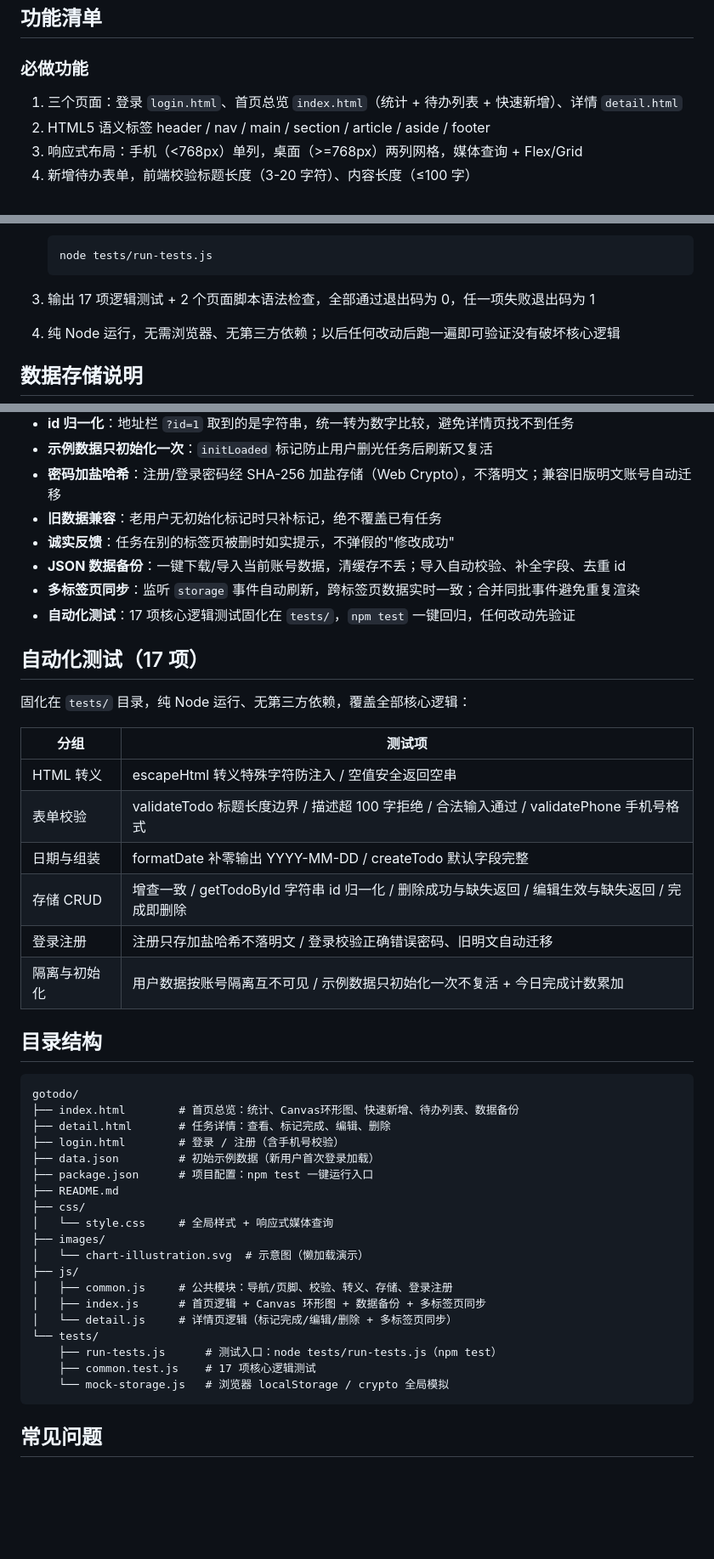
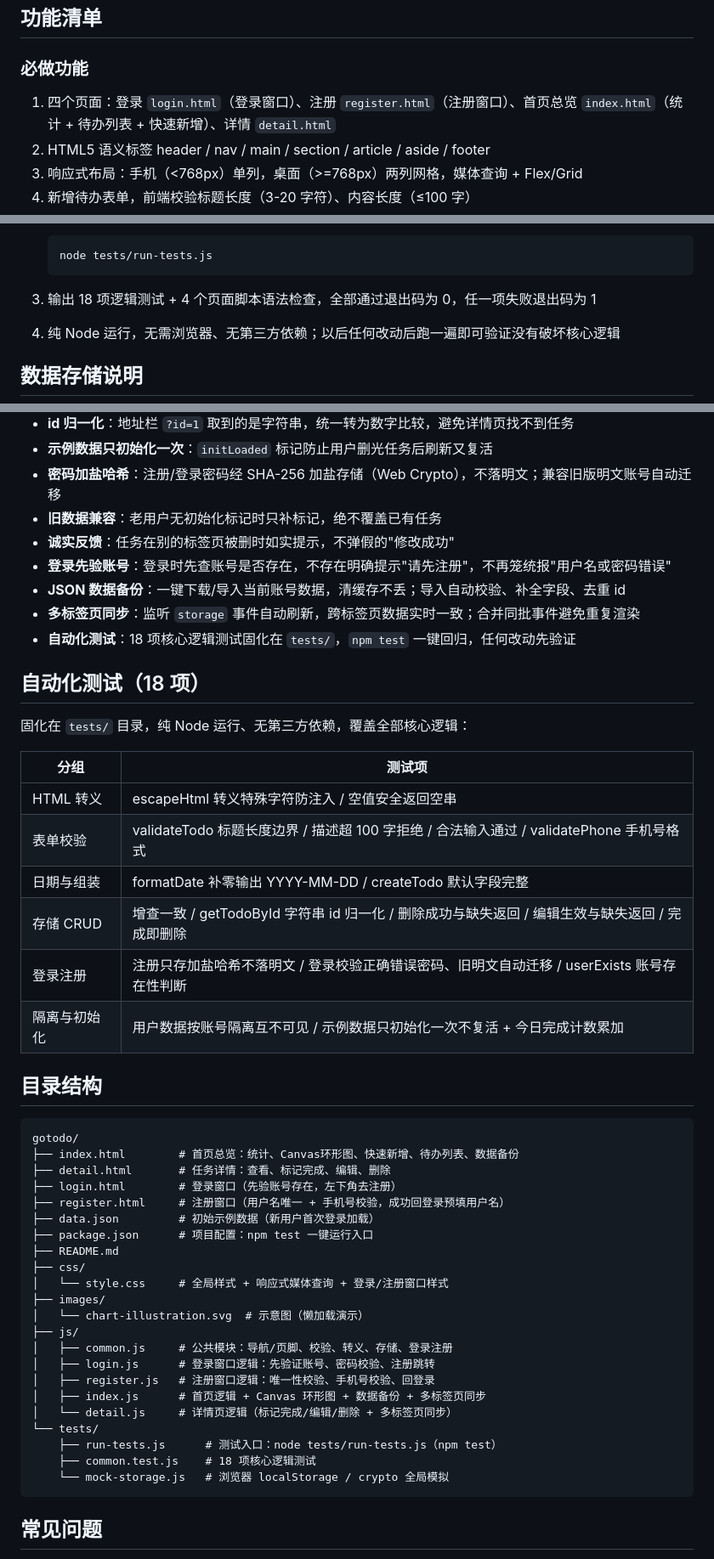
Before and after one commit to haozi-coder/gotodo, a Markdown page: README.md, 3 parts joined by grey strips. Shown at 85% size. Rendered like a GitHub page; blank space fills up the shorter version.

Commit message:
docs: README 同步登录注册窗口/页面结构/测试数量

````diff
--- a/README.md
+++ b/README.md
@@ -14,7 +14,7 @@
 
 ## 功能清单
 ### 必做功能
-1. 三个页面：登录 `login.html`、首页总览 `index.html`（统计 + 待办列表 + 快速新增）、详情 `detail.html`
+1. 四个页面：登录 `login.html`（登录窗口）、注册 `register.html`（注册窗口）、首页总览 `index.html`（统计 + 待办列表 + 快速新增）、详情 `detail.html`
 2. HTML5 语义标签 header / nav / main / section / article / aside / footer
 3. 响应式布局：手机（<768px）单列，桌面（>=768px）两列网格，媒体查询 + Flex/Grid
 4. 新增待办表单，前端校验标题长度（3-20 字符）、内容长度（≤100 字）
@@ -68,7 +70,7 @@
    node tests/run-tests.js
    ```
 
-3. 输出 17 项逻辑测试 + 2 个页面脚本语法检查，全部通过退出码为 0，任一项失败退出码为 1
+3. 输出 18 项逻辑测试 + 4 个页面脚本语法检查，全部通过退出码为 0，任一项失败退出码为 1
 4. 纯 Node 运行，无需浏览器、无第三方依赖；以后任何改动后跑一遍即可验证没有破坏核心逻辑
 
 ## 数据存储说明
@@ -95,11 +97,12 @@
 - **密码加盐哈希**：注册/登录密码经 SHA-256 加盐存储（Web Crypto），不落明文；兼容旧版明文账号自动迁移
 - **旧数据兼容**：老用户无初始化标记时只补标记，绝不覆盖已有任务
 - **诚实反馈**：任务在别的标签页被删时如实提示，不弹假的"修改成功"
+- **登录先验账号**：登录时先查账号是否存在，不存在明确提示"请先注册"，不再笼统报"用户名或密码错误"
 - **JSON 数据备份**：一键下载/导入当前账号数据，清缓存不丢；导入自动校验、补全字段、去重 id
 - **多标签页同步**：监听 `storage` 事件自动刷新，跨标签页数据实时一致；合并同批事件避免重复渲染
-- **自动化测试**：17 项核心逻辑测试固化在 `tests/`，`npm test` 一键回归，任何改动先验证
+- **自动化测试**：18 项核心逻辑测试固化在 `tests/`，`npm test` 一键回归，任何改动先验证
 
-## 自动化测试（17 项）
+## 自动化测试（18 项）
 固化在 `tests/` 目录，纯 Node 运行、无第三方依赖，覆盖全部核心逻辑：
 
 | 分组 | 测试项 |
@@ -108,7 +111,7 @@
 | 表单校验 | validateTodo 标题长度边界 / 描述超 100 字拒绝 / 合法输入通过 / validatePhone 手机号格式 |
 | 日期与组装 | formatDate 补零输出 YYYY-MM-DD / createTodo 默认字段完整 |
 | 存储 CRUD | 增查一致 / getTodoById 字符串 id 归一化 / 删除成功与缺失返回 / 编辑生效与缺失返回 / 完成即删除 |
-| 登录注册 | 注册只存加盐哈希不落明文 / 登录校验正确错误密码、旧明文自动迁移 |
+| 登录注册 | 注册只存加盐哈希不落明文 / 登录校验正确错误密码、旧明文自动迁移 / userExists 账号存在性判断 |
 | 隔离与初始化 | 用户数据按账号隔离互不可见 / 示例数据只初始化一次不复活 + 今日完成计数累加 |
 
 ## 目录结构
@@ -116,21 +119,24 @@
 gotodo/
 ├── index.html        # 首页总览：统计、Canvas环形图、快速新增、待办列表、数据备份
 ├── detail.html       # 任务详情：查看、标记完成、编辑、删除
-├── login.html        # 登录 / 注册（含手机号校验）
+├── login.html        # 登录窗口（先验账号存在，左下角去注册）
+├── register.html     # 注册窗口（用户名唯一 + 手机号校验，成功回登录预填用户名）
 ├── data.json         # 初始示例数据（新用户首次登录加载）
 ├── package.json      # 项目配置：npm test 一键运行入口
 ├── README.md
 ├── css/
-│   └── style.css     # 全局样式 + 响应式媒体查询
+│   └── style.css     # 全局样式 + 响应式媒体查询 + 登录/注册窗口样式
 ├── images/
 │   └── chart-illustration.svg  # 示意图（懒加载演示）
 ├── js/
 │   ├── common.js     # 公共模块：导航/页脚、校验、转义、存储、登录注册
+│   ├── login.js      # 登录窗口逻辑：先验证账号、密码校验、注册跳转
+│   ├── register.js   # 注册窗口逻辑：唯一性校验、手机号校验、回登录
 │   ├── index.js      # 首页逻辑 + Canvas 环形图 + 数据备份 + 多标签页同步
 │   └── detail.js     # 详情页逻辑（标记完成/编辑/删除 + 多标签页同步）
 └── tests/
     ├── run-tests.js      # 测试入口：node tests/run-tests.js（npm test）
-    ├── common.test.js    # 17 项核心逻辑测试
+    ├── common.test.js    # 18 项核心逻辑测试
     └── mock-storage.js   # 浏览器 localStorage / crypto 全局模拟
 ```
 
````
Also changed, not shown: other parts of README.md (+5 -3 lines).
